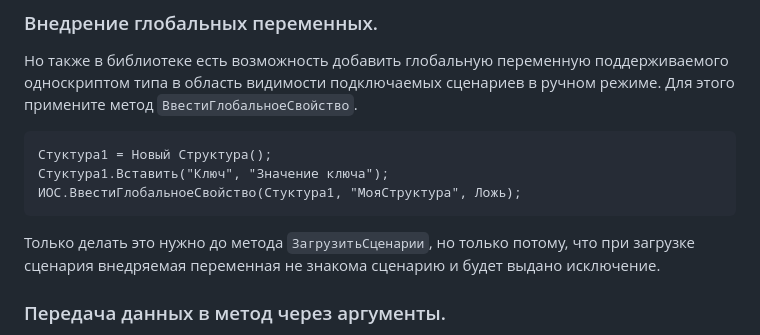
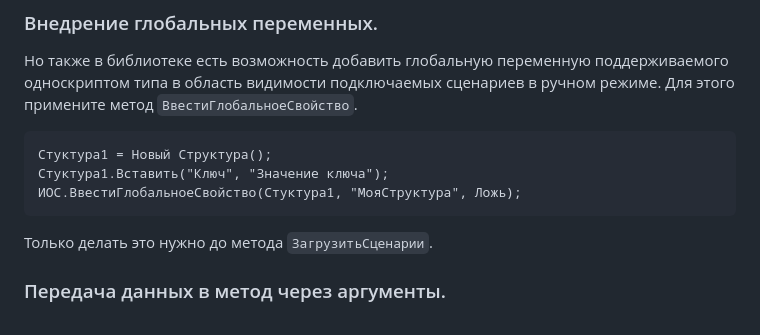
Before and after one commit to ahyahy/OneScriptIntegrator, a Markdown page: README.md, the part around the change. Drawn GitHub-style.

````diff
--- a/README.md
+++ b/README.md
@@ -36,7 +36,7 @@
 ИОС.ВвестиГлобальноеСвойство(Стуктура1, "МояСтруктура", Ложь);
 ```
 
-Только делать это нужно до метода `ЗагрузитьСценарии`, но только потому, что при загрузке сценария внедряемая переменная не знакома сценарию и будет выдано исключение.
+Только делать это нужно до метода `ЗагрузитьСценарии`.
 
 ### Передача данных в метод через аргументы.
 
````
